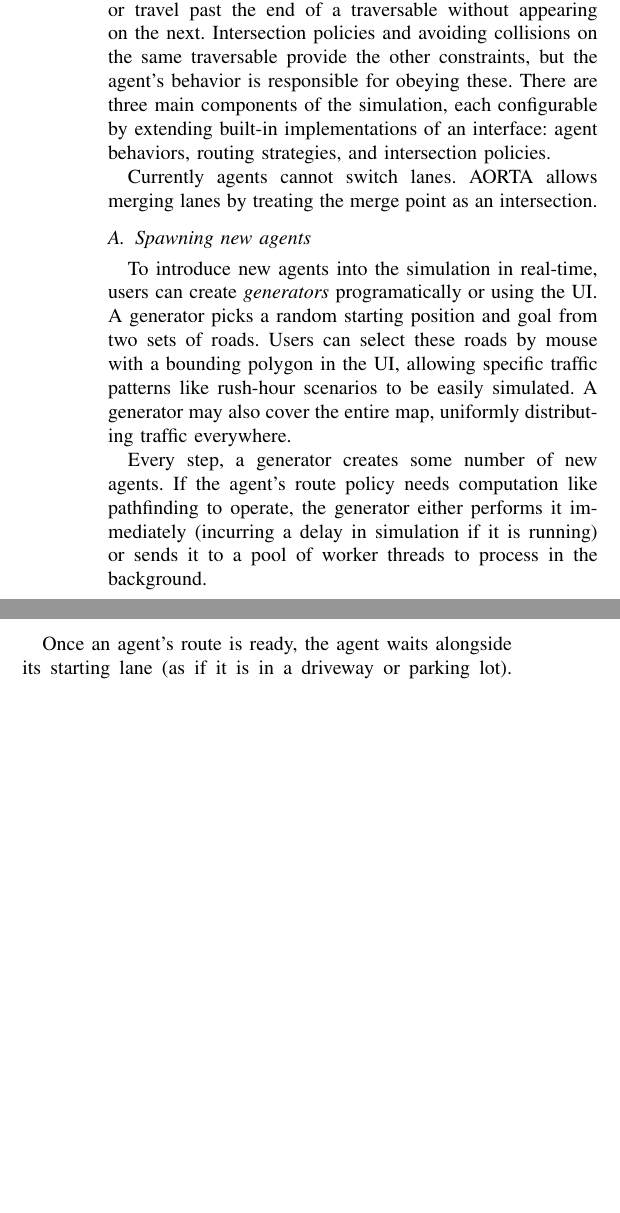
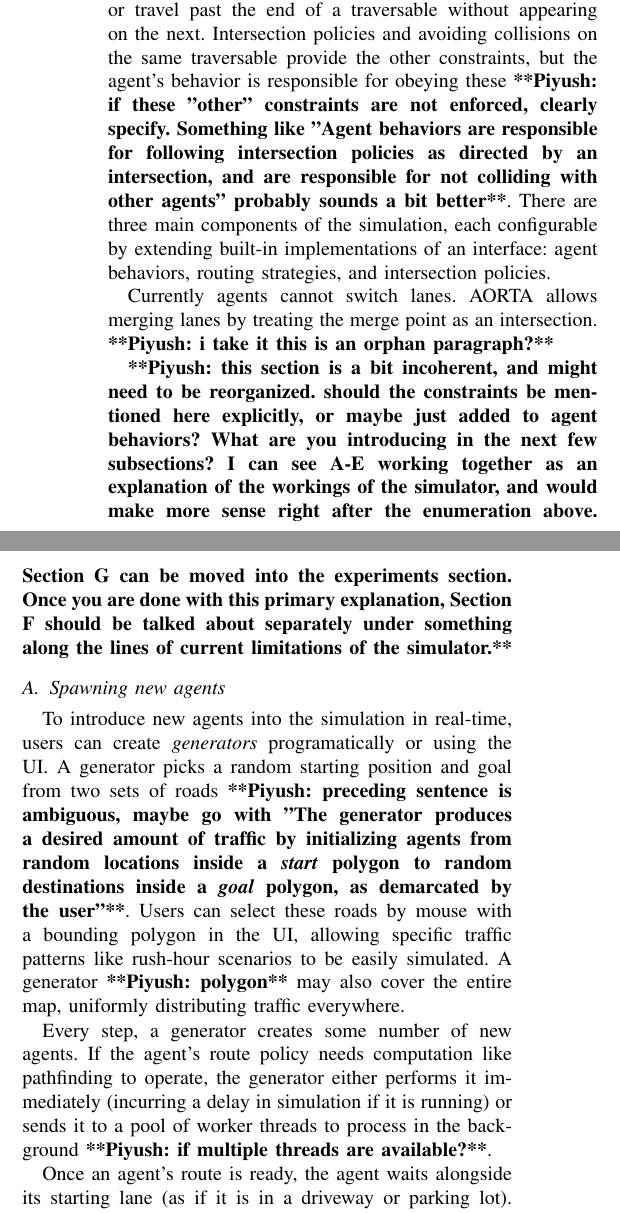
Before and after one commit to ovunctuzel/road-rage, a LaTeX paper (papers/itsc_2012/final.tex): two parts of the columns of page 4 of 7, joined at a grey line, cut so that both start at the same text, the shorter picture padded with empty space. Compiled offline with pdfLaTeX.

Commit message:
added some comments to Section V

```diff
--- a/papers/itsc_2012/final.tex
+++ b/papers/itsc_2012/final.tex
@@ -355,3 +355,7 @@ Map construction is split into several passes, each feeding the next.
 AORTA uses microscopic simulation, modeling individual drivers as agents.
 Simulation is discrete-time, meaning an agent accelerates at a fixed rate for
 the duration of a ``step'' to achieve a new position and velocity, and
+space-continuous, meaning roads are not tiled \commentpk{recommend breaking up
+preceding sentence into 2. I lost track haflway}. The step duration $dt$ is
+fixed, enabling agents to reason about collision avoidance and satisfying other
+constraints \commentpk{preceding sentence is unclear}. Setting this value to
@@ -373,26 +375,44 @@ Agents have a few enforced constraints -- they cannot exceed their physical
 acceleration capabilities, travel in reverse, or travel past the end of a
 traversable without appearing on the next. Intersection policies and avoiding
 collisions on the same traversable provide the other constraints, but the
-agent's behavior is responsible for obeying these. There are three main components of the
-simulation, each configurable by extending built-in implementations of an
-interface: agent behaviors, routing strategies, and intersection policies.
+agent's behavior is responsible for obeying these \commentpk{if these "other"
+constraints are not enforced, clearly specify. Something like "Agent behaviors
+are responsible for following intersection policies as directed by an
+intersection, and are responsible for not colliding with other agents" probably
+sounds a bit better}. There are three main components of the simulation, each
+configurable by extending built-in implementations of an interface: agent
+behaviors, routing strategies, and intersection policies.
 
-Currently agents cannot switch lanes. AORTA allows merging lanes by
-treating the merge point as an intersection.
+Currently agents cannot switch lanes. AORTA allows merging lanes by treating
+the merge point as an intersection. \commentpk{i take it this is an orphan
+paragraph?}
+
+\commentpk{this section is a bit incoherent, and might need to be reorganized.
+should the constraints be mentioned here explicitly, or maybe just added to
+agent behaviors? What are you introducing in the next few subsections? I can
+see A-E working together as an explanation of the workings of the simulator,
+and would make more sense right after the enumeration above. Section G can be
+moved into the experiments section. Once you are done with this primary
+explanation, Section F should be talked about separately under something along
+the lines of current limitations of the simulator.}
 
 \subsection{Spawning new agents}
 
 To introduce new agents into the simulation in real-time, users can create
 \emph{generators} programatically or using the UI. A generator picks a random
-starting position and goal from two sets of roads. Users can select these roads
-by mouse with a bounding polygon in the UI, allowing specific traffic patterns
-like rush-hour scenarios to be easily simulated. A generator
-may also cover the entire map, uniformly distributing traffic everywhere.
+starting position and goal from two sets of roads \commentpk{preceding sentence
+is ambiguous, maybe go with "The generator produces a desired amount of traffic
+by initializing agents from random locations inside a \textit{start} polygon to
+random destinations inside a \textit{goal} polygon, as demarcated by the
+user"}. Users can select these roads by mouse with a bounding polygon in the
+UI, allowing specific traffic patterns like rush-hour scenarios to be easily
+simulated.  A generator \commentpk{polygon} may also cover the entire map,
+uniformly distributing traffic everywhere.
 
 Every step, a generator creates some number of new agents. If the agent's route
 policy needs computation like pathfinding to operate, the generator either
 performs it immediately (incurring a delay in simulation if it is running) or
-sends it to a pool of worker threads to process in the background.
+sends it to a pool of worker threads to process in the background \commentpk{if multiple threads are available?}.
 
 Once an agent's route is ready, the agent waits alongside its starting lane (as
 if it is in a driveway or parking lot). When the lane has no agents that could
@@ -408,3 +428,5 @@ not a big limitation in practice.
+your concern about explaining the entire methodology, but the last 2 lines are
+unnecessary and somewhat distracting}
 
 \subsection{Collision checking}
 
```
Also changed, not shown: papers/itsc_2012/final.tex (24 more changed lines).
